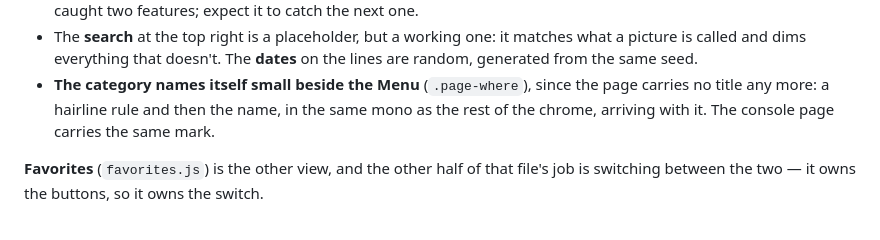
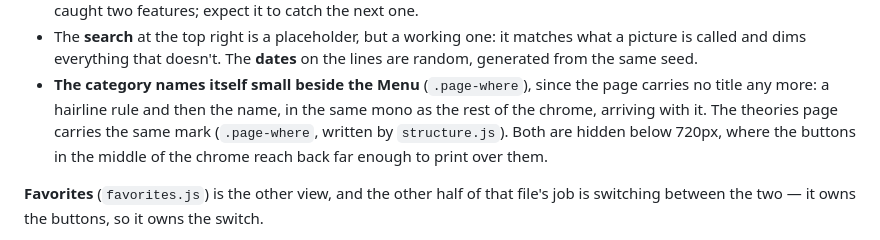
Before and after one commit to danielyeet/whatdoesatreesmelllike, a Markdown page: CLAUDE.md, the part around one of its changes. GitHub-like rendering.

```diff
--- a/CLAUDE.md
+++ b/CLAUDE.md
@@ -564,7 +567,9 @@ carrying a date, and each of the other pictures appears as its line lands on it.
   random, generated from the same seed.
 - **The category names itself small beside the Menu** (`.page-where`), since the page
   carries no title any more: a hairline rule and then the name, in the same mono as the
-  rest of the chrome, arriving with it. The console page carries the same mark.
+  rest of the chrome, arriving with it. The theories page carries the same mark
+  (`.page-where`, written by `structure.js`). Both are hidden below 720px, where the
+  buttons in the middle of the chrome reach back far enough to print over them.
 
 **Favorites** (`favorites.js`) is the other view, and the other half of that file's job is
 switching between the two — it owns the buttons, so it owns the switch.
```
Also changed, not shown: other parts of CLAUDE.md (+18 -16 lines).
